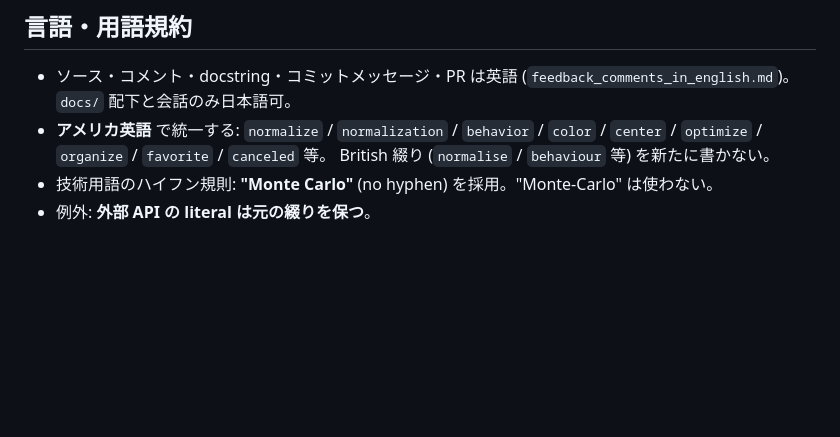
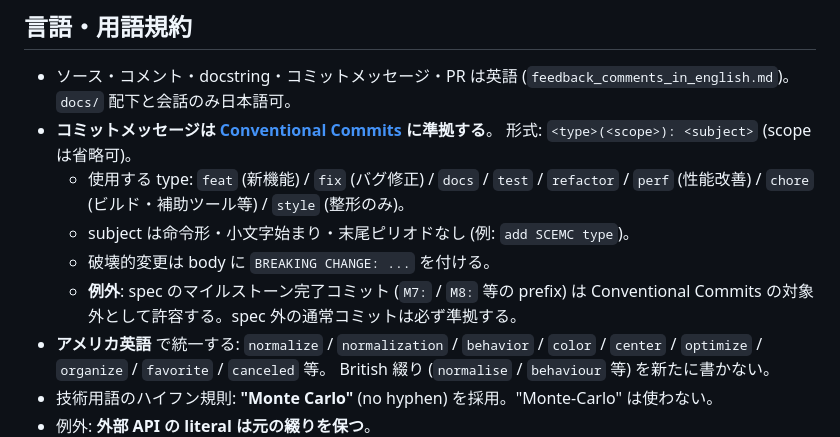
Before and after one commit to Tomonori-Tanaka/SpinClusterMC.jl, a Markdown page: CLAUDE.md, the part around the change. Drawn GitHub-style; blank space fills up the shorter version.

Commit message:
docs(claude): add Conventional Commits rule
Document the commit-message convention so future commits follow a
consistent style. Spec milestone commits (M1: / M7: / etc.) remain
exempt as historical prefixes; all other commits must use Conventional
Commits.

Co-Authored-By: Claude Opus 4.7 (1M context) <noreply@anthropic.com>

```diff
--- a/CLAUDE.md
+++ b/CLAUDE.md
@@ -32,6 +32,14 @@
 
 - ソース・コメント・docstring・コミットメッセージ・PR は英語
   (`feedback_comments_in_english.md`)。`docs/` 配下と会話のみ日本語可。
+- **コミットメッセージは [Conventional Commits](https://www.conventionalcommits.org/) に準拠する**。
+  形式: `<type>(<scope>): <subject>` (scope は省略可)。
+  - 使用する type: `feat` (新機能) / `fix` (バグ修正) / `docs` / `test` / `refactor` /
+    `perf` (性能改善) / `chore` (ビルド・補助ツール等) / `style` (整形のみ)。
+  - subject は命令形・小文字始まり・末尾ピリオドなし (例: `add SCEMC type`)。
+  - 破壊的変更は body に `BREAKING CHANGE: ...` を付ける。
+  - **例外**: spec のマイルストーン完了コミット (`M7:` / `M8:` 等の prefix) は
+    Conventional Commits の対象外として許容する。spec 外の通常コミットは必ず準拠する。
 - **アメリカ英語** で統一する: `normalize` / `normalization` / `behavior` /
   `color` / `center` / `optimize` / `organize` / `favorite` / `canceled` 等。
   British 綴り (`normalise` / `behaviour` 等) を新たに書かない。
```
